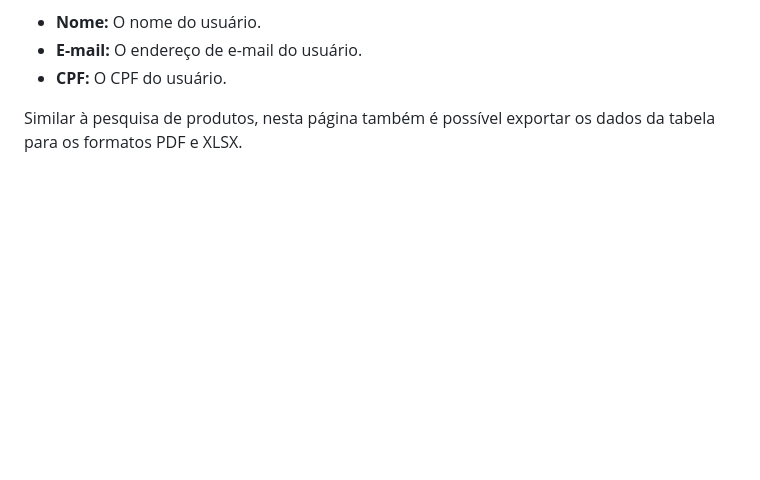
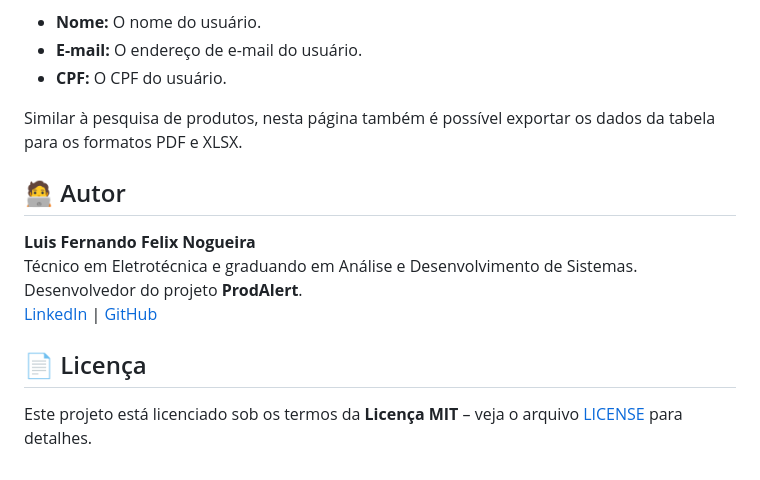
Before and after one commit to lumens7/ProdAlert, a Markdown page: README.md, the part around the change printed below. Drawn GitHub-style; blank space fills up the shorter version.

```diff
--- a/README.md
+++ b/README.md
@@ -247,3 +290,14 @@ Após realizar a pesquisa, os resultados são exibidos nesta tela em formato de
 * **CPF:** O CPF do usuário.
 
 Similar à pesquisa de produtos, nesta página também é possível exportar os dados da tabela para os formatos PDF e XLSX.
+
+## 🧑‍💻 Autor
+
+**Luis Fernando Felix Nogueira**
+Técnico em Eletrotécnica e graduando em Análise e Desenvolvimento de Sistemas.
+Desenvolvedor do projeto **ProdAlert**.
+[LinkedIn](https://www.linkedin.com/in/lu%C3%ADs-fernando-felix-nogueira-734154288/) | [GitHub](https://github.com/lumens7)
+
+## 📄 Licença
+
+Este projeto está licenciado sob os termos da **Licença MIT** – veja o arquivo [LICENSE](./LICENSE) para detalhes.
```
Also changed, not shown: other parts of README.md (+70 -27 lines).
